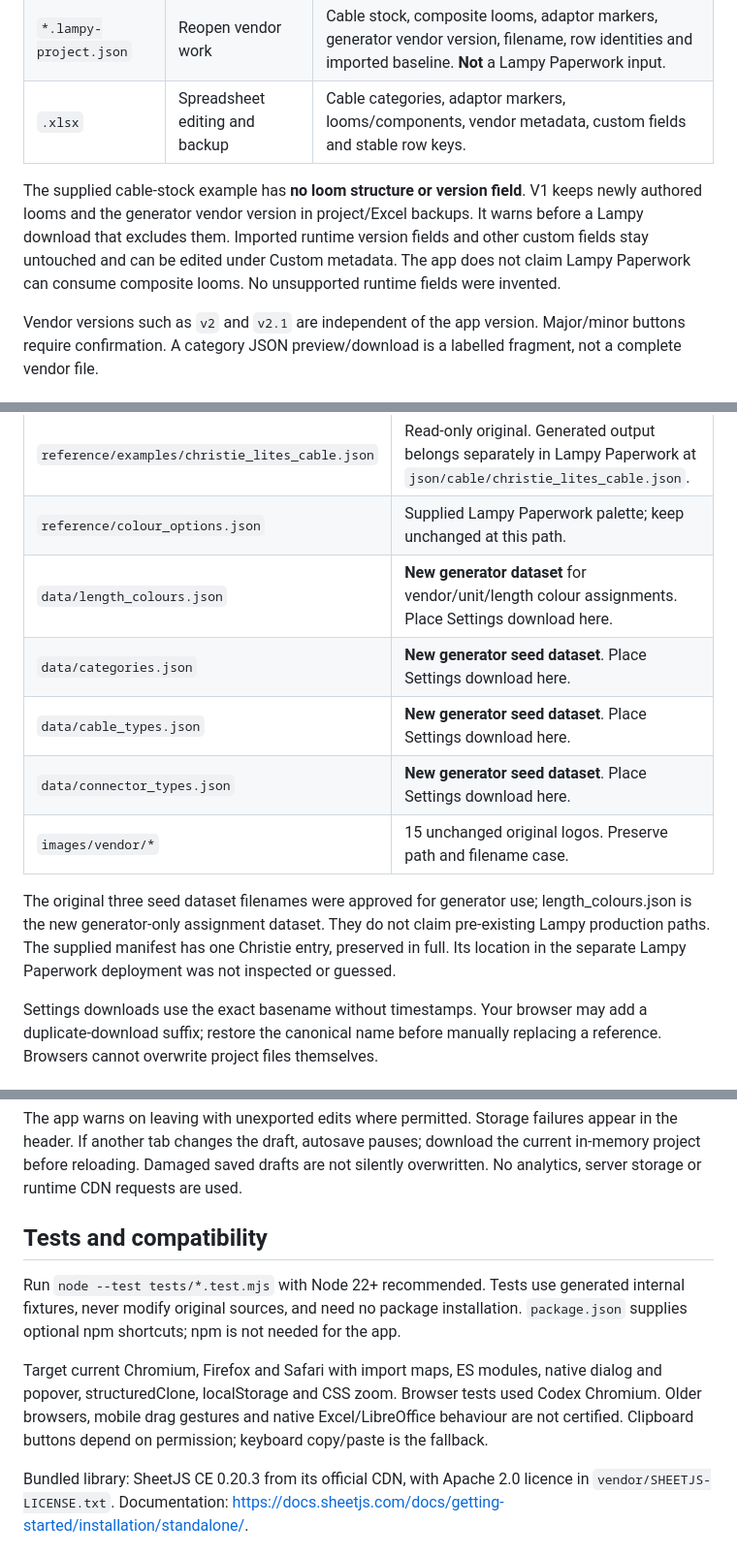
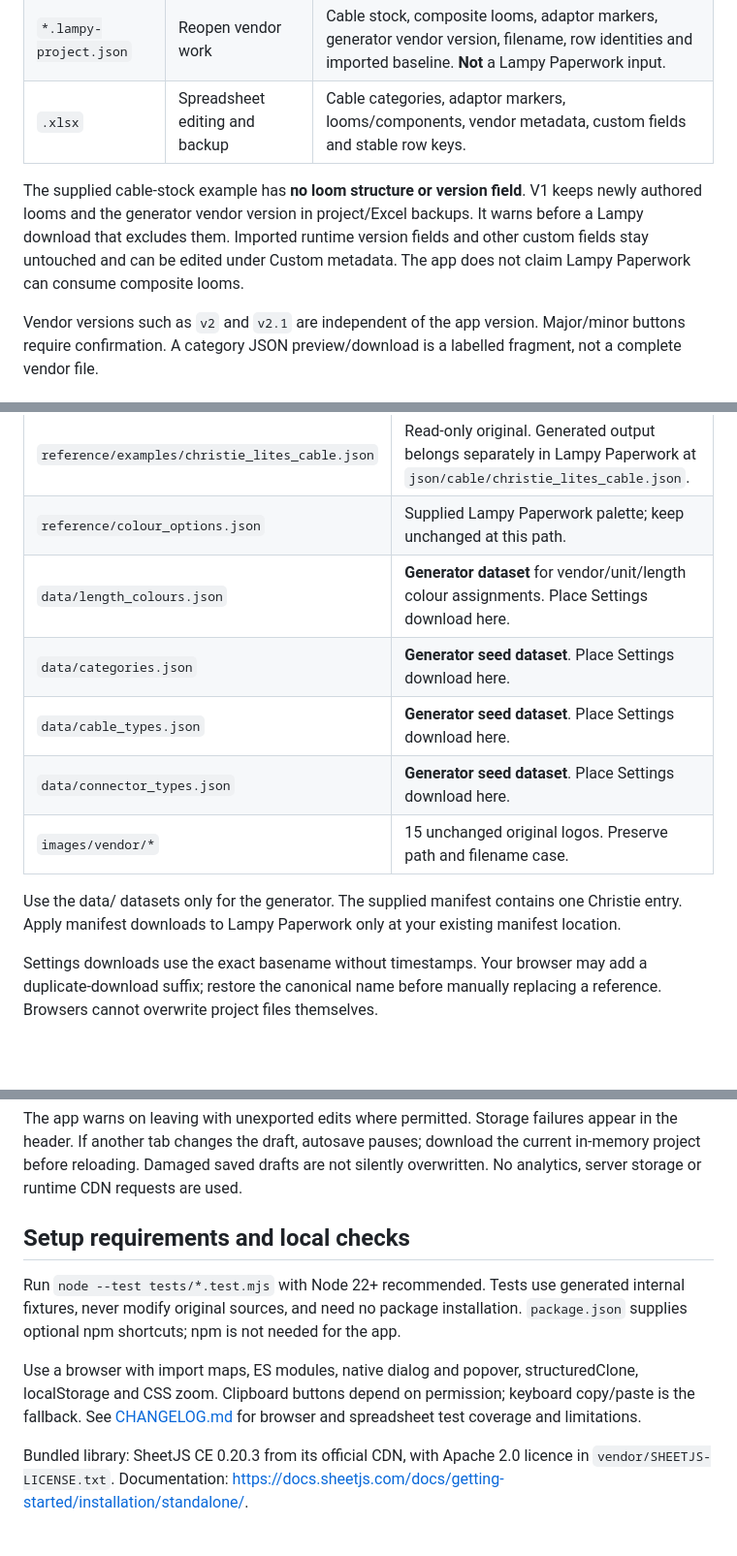
Before and after one commit to Ai-Lampy/Cable-Stocker, a Markdown page: README.md, 3 parts joined by grey strips. Shown at 97% size. Drawn GitHub-style; blank space fills up the shorter version.

```diff
--- a/README.md
+++ b/README.md
@@ -70,7 +70,7 @@ Plain cable-stock JSON import previews compare against your current draft by mat
 | `*.lampy-project.json` | Reopen vendor work | Cable stock, composite looms, adaptor markers, generator vendor version, filename, row identities and imported baseline. **Not** a Lampy Paperwork input. |
 | `.xlsx` | Spreadsheet editing and backup | Cable categories, adaptor markers, looms/components, vendor metadata, custom fields and stable row keys. |
 
-The supplied cable-stock example has **no loom structure or version field**. V1 keeps newly authored looms and the generator vendor version in project/Excel backups. It warns before a Lampy download that excludes them. Imported runtime version fields and other custom fields stay untouched and can be edited under Custom metadata. The app does not claim Lampy Paperwork can consume composite looms. No unsupported runtime fields were invented.
+The supplied cable-stock example has **no loom structure or version field**. V1 keeps newly authored looms and the generator vendor version in project/Excel backups. It warns before a Lampy download that excludes them. Imported runtime version fields and other custom fields stay untouched and can be edited under Custom metadata. The app does not claim Lampy Paperwork can consume composite looms.
 
 Vendor versions such as `v2` and `v2.1` are independent of the app version. Major/minor buttons require confirmation. A category JSON preview/download is a labelled fragment, not a complete vendor file.
 
@@ -151,13 +151,13 @@ Download assignments as **length_colours.json** and place them in `data/length_c
 | `reference/manifest.json` | Original authoritative lookup. Replace the generator copy here; apply to Lampy Paperwork only at your existing manifest location. |
 | `reference/examples/christie_lites_cable.json` | Read-only original. Generated output belongs separately in Lampy Paperwork at `json/cable/christie_lites_cable.json`. |
 | `reference/colour_options.json` | Supplied Lampy Paperwork palette; keep unchanged at this path. |
-| `data/length_colours.json` | **New generator dataset** for vendor/unit/length colour assignments. Place Settings download here. |
-| `data/categories.json` | **New generator seed dataset**. Place Settings download here. |
-| `data/cable_types.json` | **New generator seed dataset**. Place Settings download here. |
-| `data/connector_types.json` | **New generator seed dataset**. Place Settings download here. |
+| `data/length_colours.json` | **Generator dataset** for vendor/unit/length colour assignments. Place Settings download here. |
+| `data/categories.json` | **Generator seed dataset**. Place Settings download here. |
+| `data/cable_types.json` | **Generator seed dataset**. Place Settings download here. |
+| `data/connector_types.json` | **Generator seed dataset**. Place Settings download here. |
 | `images/vendor/*` | 15 unchanged original logos. Preserve path and filename case. |
 
-The original three seed dataset filenames were approved for generator use; length_colours.json is the new generator-only assignment dataset. They do not claim pre-existing Lampy production paths. The supplied manifest has one Christie entry, preserved in full. Its location in the separate Lampy Paperwork deployment was not inspected or guessed.
+Use the data/ datasets only for the generator. The supplied manifest contains one Christie entry. Apply manifest downloads to Lampy Paperwork only at your existing manifest location.
 
 Settings downloads use the exact basename without timestamps. Your browser may add a duplicate-download suffix; restore the canonical name before manually replacing a reference. Browsers cannot overwrite project files themselves.
 
@@ -167,11 +167,11 @@ Drafts and references autosave in localStorage for the current browser origin. C
 
 The app warns on leaving with unexported edits where permitted. Storage failures appear in the header. If another tab changes the draft, autosave pauses; download the current in-memory project before reloading. Damaged saved drafts are not silently overwritten. No analytics, server storage or runtime CDN requests are used.
 
-## Tests and compatibility
+## Setup requirements and local checks
 
 Run `node --test tests/*.test.mjs` with Node 22+ recommended. Tests use generated internal fixtures, never modify original sources, and need no package installation. `package.json` supplies optional npm shortcuts; npm is not needed for the app.
 
-Target current Chromium, Firefox and Safari with import maps, ES modules, native dialog and popover, structuredClone, localStorage and CSS zoom. Browser tests used Codex Chromium. Older browsers, mobile drag gestures and native Excel/LibreOffice behaviour are not certified. Clipboard buttons depend on permission; keyboard copy/paste is the fallback.
+Use a browser with import maps, ES modules, native dialog and popover, structuredClone, localStorage and CSS zoom. Clipboard buttons depend on permission; keyboard copy/paste is the fallback. See [CHANGELOG.md](CHANGELOG.md) for browser and spreadsheet test coverage and limitations.
 
 Bundled library: SheetJS CE 0.20.3 from its official CDN, with Apache 2.0 licence in `vendor/SHEETJS-LICENSE.txt`. Documentation: https://docs.sheetjs.com/docs/getting-started/installation/standalone/.
 
```
Also changed, not shown: other parts of README.md (+2 -2 lines), CHANGELOG.md (+2 -0 lines), UPDATES.md (+2 -0 lines).
